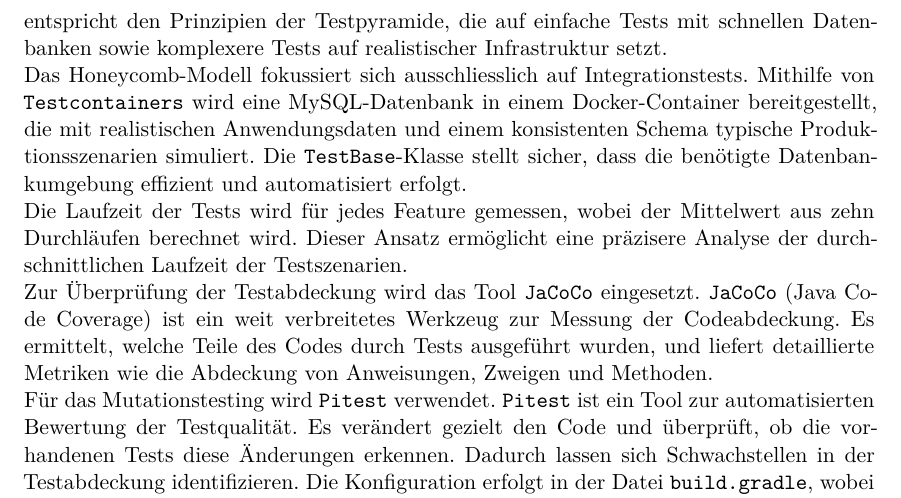
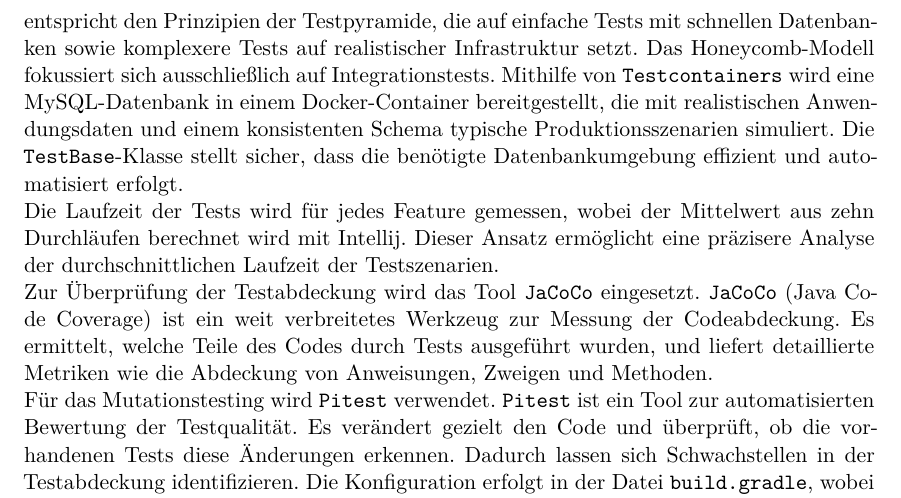
Before and after one commit to Hungfu123/venow-bachelor-luu, a LaTeX thesis (bachelorarbeit/thesis.tex, which reads bachelorarbeit/methodik.tex): part of page 20 of 48, cut so that both start at the same text. Compiled offline with pdfLaTeX.

Commit message:
[bacheloarbeit] fix

```diff
--- a/bachelorarbeit/methodik.tex
+++ b/bachelorarbeit/methodik.tex
@@ -4,11 +4,9 @@
 
 Die Testszenarien wurden entwickelt, um die Teststrategien \texttt{Testpyramide} und \texttt{Honeycomb} unter vergleichbaren Bedingungen zu analysieren. Beide Ansätze wurden in separaten Testordnern organisiert, um eine präzise Bewertung ihrer jeweiligen Vor- und Nachteile zu ermöglichen.
 
-Für die Testpyramide wurde eine \texttt{TestBase}-Klasse erstellt, die mithilfe der Annotation \texttt{@ActiveProfile} einen flexiblen Wechsel zwischen der H2-Datenbank und einer MySQL-Datenbank (über \texttt{Testcontainers}) ermöglicht. H2 dient dabei für schnelle Unit-Tests, während \texttt{Testcontainers} produktionsnahe Integrationstests unterstützt. Dieses Vorgehen entspricht den Prinzipien der Testpyramide, die auf einfache Tests mit schnellen Datenbanken sowie komplexere Tests auf realistischer Infrastruktur setzt.
+Für die Testpyramide wurde eine \texttt{TestBase}-Klasse erstellt, die mithilfe der Annotation \texttt{@ActiveProfile} einen flexiblen Wechsel zwischen der H2-Datenbank und einer MySQL-Datenbank (über \texttt{Testcontainers}) ermöglicht. H2 dient dabei für schnelle Unit-Tests, während \texttt{Testcontainers} produktionsnahe Integrationstests unterstützt. Dieses Vorgehen entspricht den Prinzipien der Testpyramide, die auf einfache Tests mit schnellen Datenbanken sowie komplexere Tests auf realistischer Infrastruktur setzt. Das Honeycomb-Modell fokussiert sich ausschließlich auf Integrationstests. Mithilfe von \texttt{Testcontainers} wird eine MySQL-Datenbank in einem Docker-Container bereitgestellt, die mit realistischen Anwendungsdaten und einem konsistenten Schema typische Produktionsszenarien simuliert. Die \texttt{TestBase}-Klasse stellt sicher, dass die benötigte Datenbankumgebung effizient und automatisiert erfolgt.
 
-Das Honeycomb-Modell fokussiert sich ausschliesslich auf Integrationstests. Mithilfe von \texttt{Testcontainers} wird eine MySQL-Datenbank in einem Docker-Container bereitgestellt, die mit realistischen Anwendungsdaten und einem konsistenten Schema typische Produktionsszenarien simuliert. Die \texttt{TestBase}-Klasse stellt sicher, dass die benötigte Datenbankumgebung effizient und automatisiert erfolgt.
-
-Die Laufzeit der Tests wird für jedes Feature gemessen, wobei der Mittelwert aus zehn Durchläufen berechnet wird. Dieser Ansatz ermöglicht eine präzisere Analyse der durchschnittlichen Laufzeit der Testszenarien.
+Die Laufzeit der Tests wird für jedes Feature gemessen, wobei der Mittelwert aus zehn Durchläufen berechnet wird mit Intellij. Dieser Ansatz ermöglicht eine präzisere Analyse der durchschnittlichen Laufzeit der Testszenarien.
 
 Zur Überprüfung der Testabdeckung wird das Tool \texttt{JaCoCo} eingesetzt. \texttt{JaCoCo} (Java Code Coverage) ist ein weit verbreitetes Werkzeug zur Messung der Codeabdeckung. Es ermittelt, welche Teile des Codes durch Tests ausgeführt wurden, und liefert detaillierte Metriken wie die Abdeckung von Anweisungen, Zweigen und Methoden.
 
```
Also changed, not shown: bachelorarbeit/ergebnis.tex (+2 -2 lines), bachelorarbeit/appendix.tex (indentation only).
